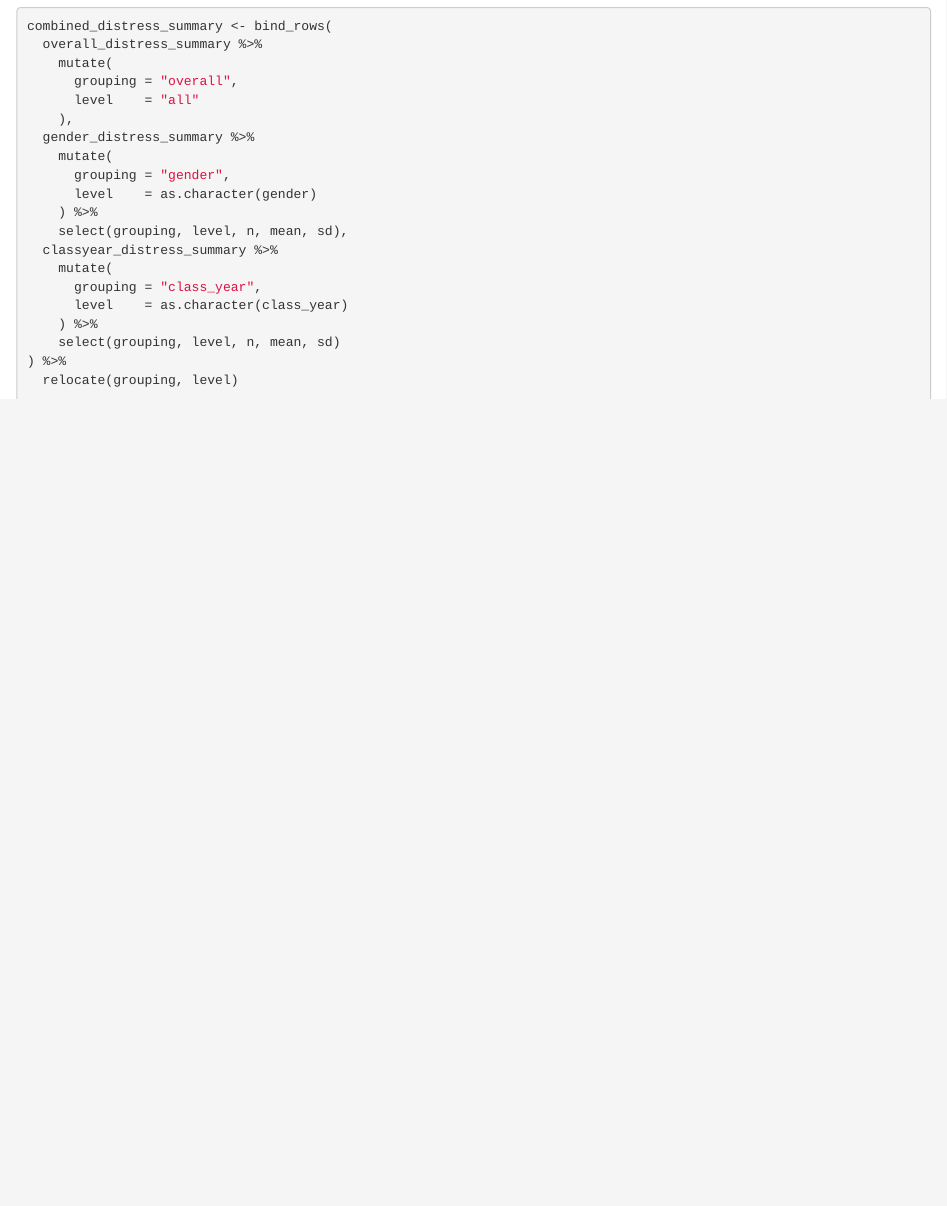
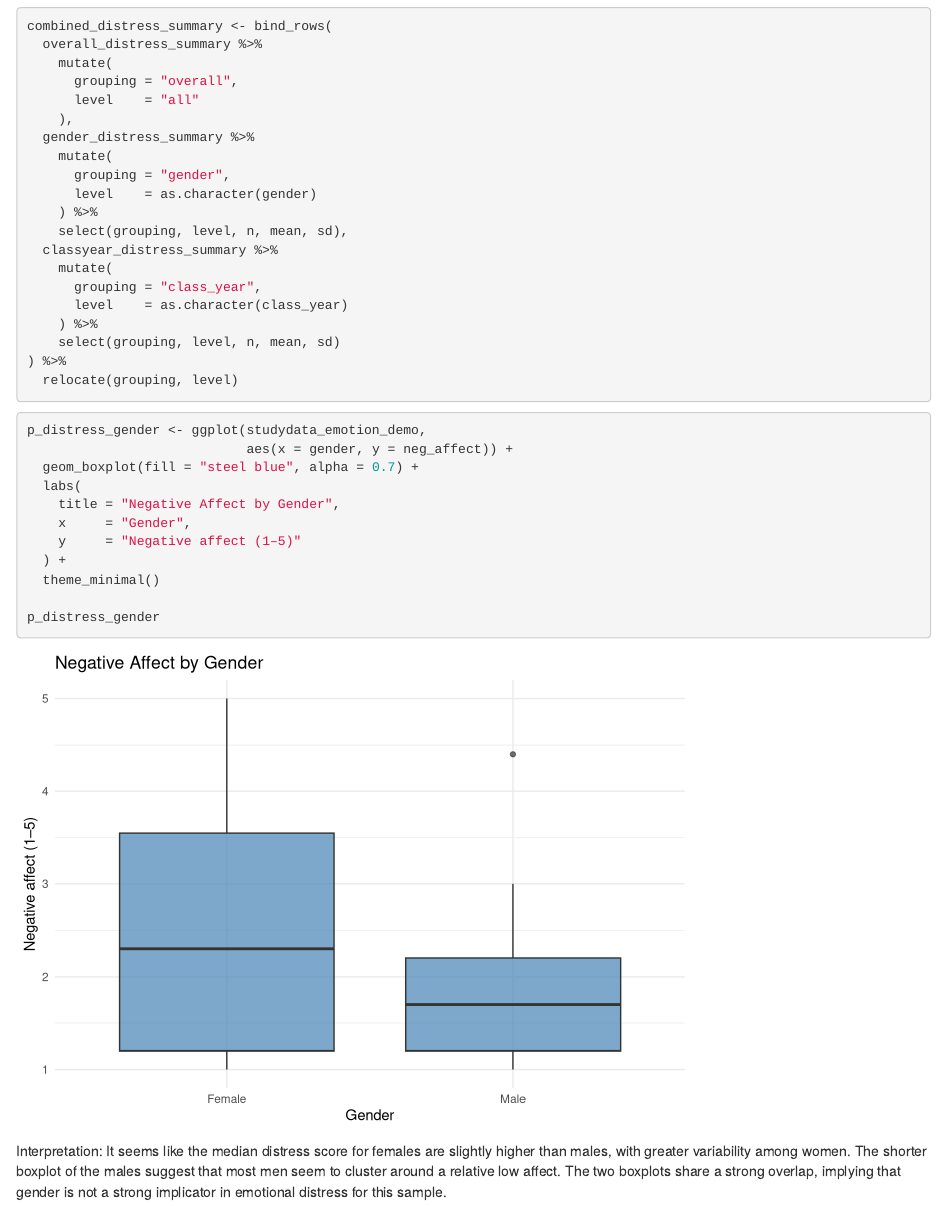
Before and after one commit to saimaarina/portfolio, an R Markdown document (p03.Rmd): the page in a window 1100 px wide, from 2020 px down. Rendered offline with R 4.5, knitr and Pandoc, with nearby package versions.

Commit message:
added boxplot of distress by gender with interpretation

````diff
--- a/p03.Rmd
+++ b/p03.Rmd
@@ -113,3 +113,19 @@ combined_distress_summary <- bind_rows(
 ) %>%
   relocate(grouping, level)
 ```
+
+```{r - distress by gender plot}
+p_distress_gender <- ggplot(studydata_emotion_demo,
+                            aes(x = gender, y = neg_affect)) +
+  geom_boxplot(fill = "steel blue", alpha = 0.7) +
+  labs(
+    title = "Negative Affect by Gender",
+    x     = "Gender",
+    y     = "Negative affect (1–5)"
+  ) +
+  theme_minimal()
+
+p_distress_gender
+```
+
+Interpretation: It seems like the median distress score for females are slightly higher than males, with greater variability among women. The shorter boxplot of the males suggest that most men seem to cluster around a relative low affect. The two boxplots share a strong overlap, implying that gender is not a strong implicator in emotional distress for this sample.
````
Also changed, not shown: 2 other files.
